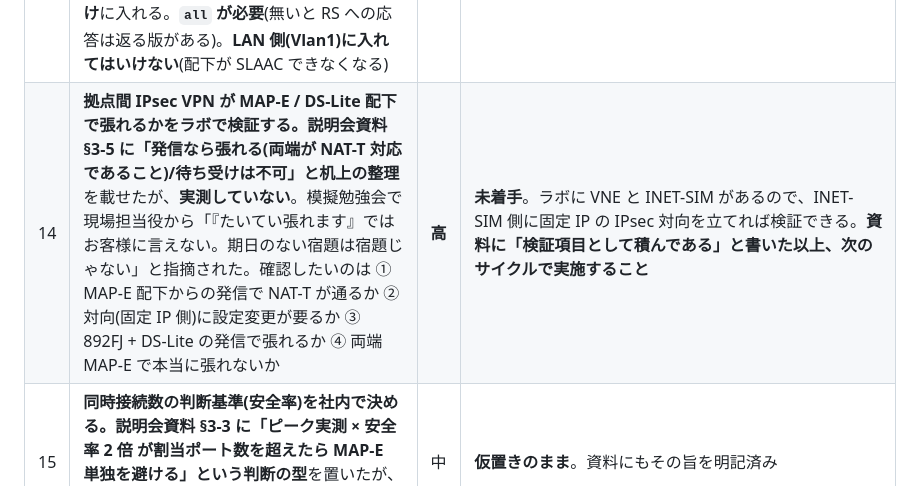
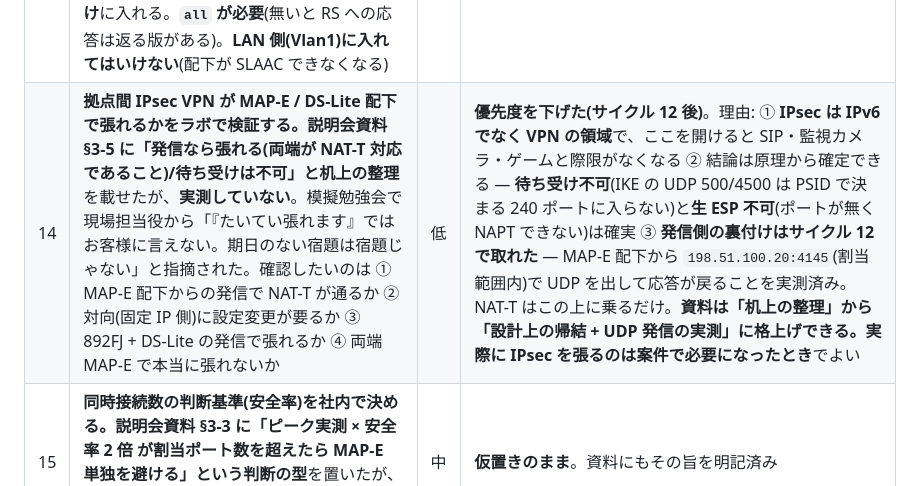
Before and after one commit to ginchankawaii/claude-code-book-template, a Markdown page: docs/ipoe-lab/build-log.md, the part around the change. Drawn GitHub-style.

Commit message:
バックログ14 (MAP-E 配下の IPsec VPN) の優先度を下げる
IPsec は IPv6 でなく VPN の領域で、ここを開けると SIP・監視カメラ・
ゲームと際限がなくなる。結論は原理から確定できる (待ち受け不可 / 生
ESP 不可) うえ、発信側の裏付けはサイクル 12 で取れた。MAP-E 配下から
198.51.100.20:4145 (割当範囲内) で UDP を出して応答が戻ることを実測
済みで、NAT-T はこの上に乗るだけ。実際に張るのは案件で必要になった
ときでよい。

Co-Authored-By: Claude Opus 4.8 <noreply@anthropic.com>

```diff
--- a/docs/ipoe-lab/build-log.md
+++ b/docs/ipoe-lab/build-log.md
@@ -2961,7 +2961,7 @@ CML 側で External Connector として認識させるには **CML の再起動
 | 11 | 方式・モードを往復させた後、`run-checks.sh` の IPv6 系が不安定になる | 中 | **完了(3.4-A)**。原因は **2 つ重なっていた**。① CPE の ULA へのフォールバック(ULA 無効化で解消)② **`setup-ngn.sh` が Kea フックの via 復路を on-link で上書き**(3.4-B。こちらが本命) |
 | 12 | **892FJ の IOS DHCP サーバから Windows 11 がアドレスを取れない**。サーバは `DHCPOFFER` / `DHCPACK` を送っているのにクライアントが `DHCPREQUEST` を再送し続け、APIPA(`169.254.x.x`)のまま。ログに `unicasting BOOTREPLY to client ... (192.168.100.6)` とあり、**まだ保持していないアドレス宛にユニキャストで返している**のが原因と見られる。L2 は正常(`Fa0 up/up` / `Access Mode VLAN: 1` / プール 254 アドレス)。検証は静的 IP で回避済み | 中 | サイクル 4 で発生。**ラボの不具合ではなく実機と Windows の相互接続**。切替当日に踏みうるので §9-M に切り分けを追記する |
 | 13 | **892FJ の WAN 側(GigabitEthernet0)で RA を抑止する**。`ipv6 unicast-routing` を入れると CPE 自身がアクセス網へ RA を撒く(`ND router advertisements are sent every 200 seconds`)。実網でやってはいけない挙動で、NGN-SIM や BRAS が CPE をルータとして学習してしまう。`ipv6 nd ra suppress all`(版により `ipv6 nd suppress-ra`)を **WAN 側だけ**に入れる。**`all` が必要**(無いと RS への応答は返る版がある)。**LAN 側(Vlan1)に入れてはいけない**(配下が SLAAC できなくなる) | 高 | **完了(サイクル 4 Check ②)**。runbook §8.2 / §9-N に反映し、自宅の実機にも `all` 付きで投入済み。定期 RA(240 秒キャプチャ)と RS 応答(`rdisc6` で誘発)の**両方が止まっている**ことを実測で確認した |
-| 14 | **拠点間 IPsec VPN が MAP-E / DS-Lite 配下で張れるかをラボで検証する。**説明会資料 §3-5 に「発信なら張れる(両端が NAT-T 対応であること)/待ち受けは不可」と**机上の整理**を載せたが、**実測していない**。模擬勉強会で現場担当役から「『たいてい張れます』ではお客様に言えない。期日のない宿題は宿題じゃない」と指摘された。確認したいのは ① MAP-E 配下からの発信で NAT-T が通るか ② 対向(固定 IP 側)に設定変更が要るか ③ 892FJ + DS-Lite の発信で張れるか ④ 両端 MAP-E で本当に張れないか | **高** | **未着手**。ラボに VNE と INET-SIM があるので、INET-SIM 側に固定 IP の IPsec 対向を立てれば検証できる。**資料に「検証項目として積んである」と書いた以上、次のサイクルで実施すること** |
+| 14 | **拠点間 IPsec VPN が MAP-E / DS-Lite 配下で張れるかをラボで検証する。**説明会資料 §3-5 に「発信なら張れる(両端が NAT-T 対応であること)/待ち受けは不可」と**机上の整理**を載せたが、**実測していない**。模擬勉強会で現場担当役から「『たいてい張れます』ではお客様に言えない。期日のない宿題は宿題じゃない」と指摘された。確認したいのは ① MAP-E 配下からの発信で NAT-T が通るか ② 対向(固定 IP 側)に設定変更が要るか ③ 892FJ + DS-Lite の発信で張れるか ④ 両端 MAP-E で本当に張れないか | 低 | **優先度を下げた(サイクル 12 後)**。理由: ① **IPsec は IPv6 でなく VPN の領域**で、ここを開けると SIP・監視カメラ・ゲームと際限がなくなる ② 結論は原理から確定できる — **待ち受け不可**(IKE の UDP 500/4500 は PSID で決まる 240 ポートに入らない)と**生 ESP 不可**(ポートが無く NAPT できない)は確実 ③ **発信側の裏付けはサイクル 12 で取れた** — MAP-E 配下から `198.51.100.20:4145`(割当範囲内)で UDP を出して応答が戻ることを実測済み。NAT-T はこの上に乗るだけ。**資料は「机上の整理」から「設計上の帰結 + UDP 発信の実測」に格上げできる。**実際に IPsec を張るのは**案件で必要になったとき**でよい |
 | 15 | **同時接続数の判断基準(安全率)を社内で決める。**説明会資料 §3-3 に「ピーク実測 × 安全率 2 倍 が割当ポート数を超えたら MAP-E 単独を避ける」という**判断の型**を置いたが、**安全率 2 倍は仮置き**。案件を何本か通して実績を貯め、決め直す必要がある | 中 | **仮置きのまま**。資料にもその旨を明記済み |
 | 16 | **HGW(ひかり電話のホームゲートウェイ)実機をラボに収容する。**現場の多数派は HGW 配下の構成なのに、ラボには HGW 相当が無い。踏めていない事故は ① HGW の IPv6 フィルタ既定値 ② **フレッツ・ジョイントで HGW に v6プラスが自動配信され、HGW が勝手に MAP-E を終端 → 配下ルータにも設定して二重終端** ③ HGW 配下での PD/RA の癖。**なお「HGW がラボの NGN-SIM から PD を取れるか」自体が未知**(網内サーバに依存する機種がある)ので、まずそこの検証で 1 サイクル取る価値がある | **高** | **未着手**(フェーズ5 レビュー)。R7「二重終端」を OpenWrt 2 台直列で代用しているが、HGW 固有の事故は代表できていない。runbook §8 に「未カバー」と明記済み |
 | 17 | **AFTR のセッション上限を模擬する(R14 として追加)。**MAP-E にはポート枯渇レシピ(R3)があるのに、DS-Lite 側は `masquerade` 一発でセッション上限・UDP タイマ・EIM/EIF が **conntrack 任せ = 実質無制限**。実 AFTR には加入者あたりの上限があるため、「ラボで動いた大量セッション・長寿命 UDP のアプリが現場で間欠死する」を再現できない。`nft ... ct count` で上限を模擬する `aftr-limit` オプションを足す | 中 | **未着手**(フェーズ5 レビュー)。README「できないこと」には注記済み |
```
